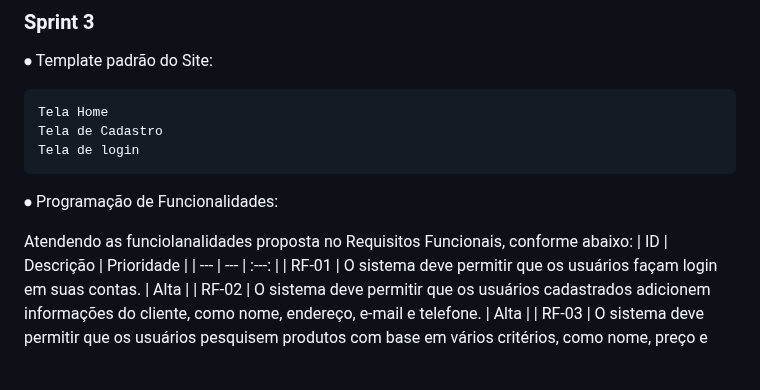
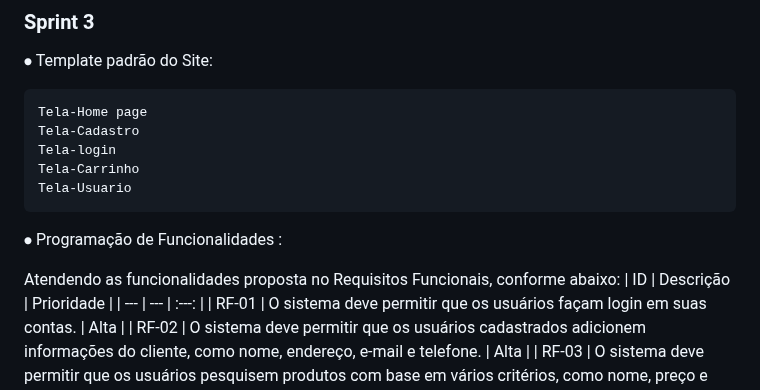
Before and after one commit to ICEI-PUC-Minas-PMV-ADS/pmv-ads-2023-1-e1-proj-web-t15-e1-proj-web-t15-time-1-projprecocerto, a Markdown page: docs/03-Metodologia.md, the part around the change. GitHub-like rendering; blank space fills up the shorter version.

```diff
--- a/docs/03-Metodologia.md
+++ b/docs/03-Metodologia.md
@@ -102,13 +102,15 @@
 
 ⦁ Template padrão do Site:
 
-	Tela Home
-	Tela de Cadastro
-	Tela de login
+	Tela-Home page
+	Tela-Cadastro
+	Tela-login
+	Tela-Carrinho
+	Tela-Usuario
 
-⦁ Programação de Funcionalidades:
+⦁ Programação de Funcionalidades :
 
-Atendendo as funciolanalidades proposta no Requisitos Funcionais, conforme abaixo:
+Atendendo as funcionalidades  proposta no Requisitos Funcionais, conforme abaixo:
 | ID | Descrição | Prioridade |
 | ---         |     ---      |         :---: |
 | RF-01   | O sistema deve permitir que os usuários façam login em suas contas.     | Alta    |
```
